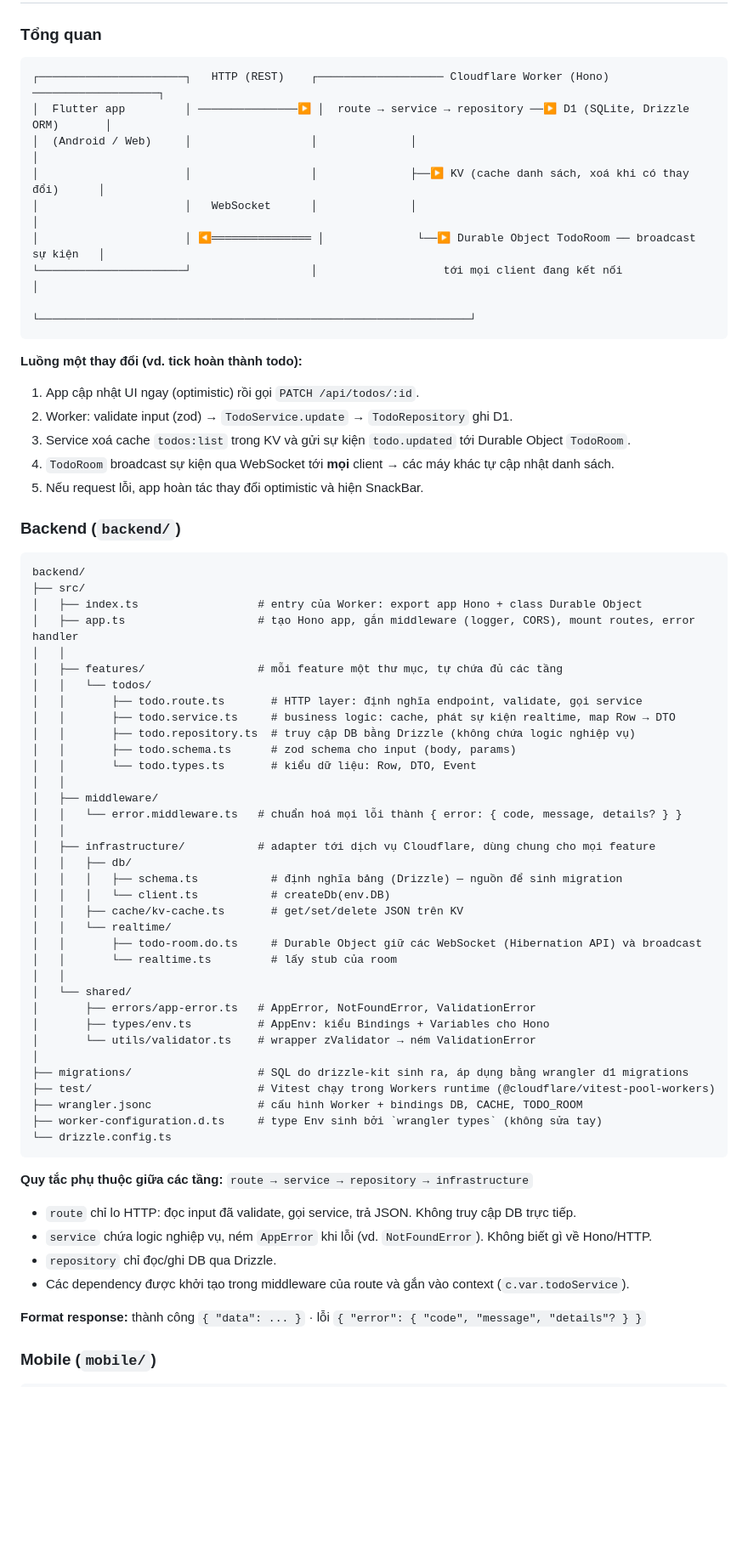
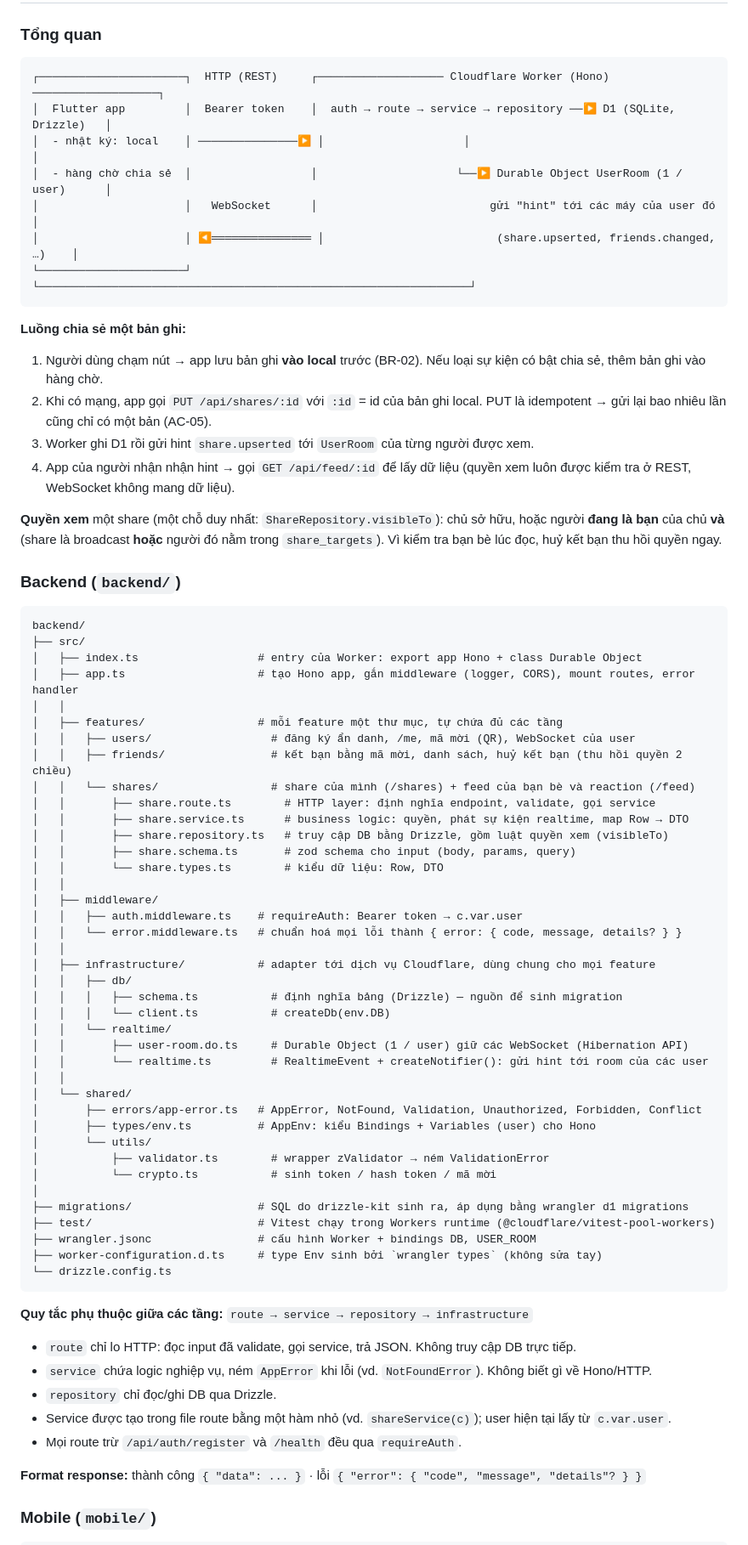
Before and after one commit to PRM393GROUP3/Cham-ActivityLogWithPeople, a Markdown page: README.md, the part around one of its changes. Shown at 85% size. GitHub-like rendering; blank space fills up the shorter version.

````diff
--- a/README.md
+++ b/README.md
@@ -158,23 +162,24 @@ Thêm biến mới: thêm key vào **tất cả** file `env/*.json` + khai báo
 ### Tổng quan
 
 ```
-┌──────────────────────┐   HTTP (REST)    ┌─────────────────── Cloudflare Worker (Hono) ───────────────────┐
-│  Flutter app         │ ───────────────▶ │  route → service → repository ──▶ D1 (SQLite, Drizzle ORM)       │
-│  (Android / Web)     │                  │              │                                                  │
-│                      │                  │              ├──▶ KV (cache danh sách, xoá khi có thay đổi)      │
-│                      │   WebSocket      │              │                                                  │
-│                      │ ◀═══════════════ │              └──▶ Durable Object TodoRoom ── broadcast sự kiện   │
-└──────────────────────┘                  │                   tới mọi client đang kết nối                    │
-                                          └─────────────────────────────────────────────────────────────────┘
+┌──────────────────────┐  HTTP (REST)     ┌─────────────────── Cloudflare Worker (Hono) ───────────────────┐
+│  Flutter app         │  Bearer token    │  auth → route → service → repository ──▶ D1 (SQLite, Drizzle)   │
+│  - nhật ký: local    │ ───────────────▶ │                     │                                           │
+│  - hàng chờ chia sẻ  │                  │                     └──▶ Durable Object UserRoom (1 / user)      │
+│                      │   WebSocket      │                          gửi "hint" tới các máy của user đó      │
+│                      │ ◀═══════════════ │                          (share.upserted, friends.changed, …)    │
+└──────────────────────┘                  └─────────────────────────────────────────────────────────────────┘
 ```
 
-**Luồng một thay đổi (vd. tick hoàn thành todo):**
+**Luồng chia sẻ một bản ghi:**
 
-1. App cập nhật UI ngay (optimistic) rồi gọi `PATCH /api/todos/:id`.
-2. Worker: validate input (zod) → `TodoService.update` → `TodoRepository` ghi D1.
-3. Service xoá cache `todos:list` trong KV và gửi sự kiện `todo.updated` tới Durable Object `TodoRoom`.
-4. `TodoRoom` broadcast sự kiện qua WebSocket tới **mọi** client → các máy khác tự cập nhật danh sách.
-5. Nếu request lỗi, app hoàn tác thay đổi optimistic và hiện SnackBar.
+1. Người dùng chạm nút → app lưu bản ghi **vào local** trước (BR-02). Nếu loại sự kiện có bật chia sẻ, thêm bản ghi vào hàng chờ.
+2. Khi có mạng, app gọi `PUT /api/shares/:id` với `:id` = id của bản ghi local. PUT là idempotent → gửi lại bao nhiêu lần cũng chỉ có một bản (AC-05).
+3. Worker ghi D1 rồi gửi hint `share.upserted` tới `UserRoom` của từng người được xem.
+4. App của người nhận nhận hint → gọi `GET /api/feed/:id` để lấy dữ liệu (quyền xem luôn được kiểm tra ở REST, WebSocket không mang dữ liệu).
+
+**Quyền xem** một share (một chỗ duy nhất: `ShareRepository.visibleTo`): chủ sở hữu, hoặc người **đang là bạn** của chủ
+**và** (share là broadcast **hoặc** người đó nằm trong `share_targets`). Vì kiểm tra bạn bè lúc đọc, huỷ kết bạn thu hồi quyền ngay.
 
 ### Backend (`backend/`)
 
@@ -185,33 +190,37 @@ backend/
 │   ├── app.ts                    # tạo Hono app, gắn middleware (logger, CORS), mount routes, error handler
 │   │
 │   ├── features/                 # mỗi feature một thư mục, tự chứa đủ các tầng
-│   │   └── todos/
-│   │       ├── todo.route.ts       # HTTP layer: định nghĩa endpoint, validate, gọi service
-│   │       ├── todo.service.ts     # business logic: cache, phát sự kiện realtime, map Row → DTO
-│   │       ├── todo.repository.ts  # truy cập DB bằng Drizzle (không chứa logic nghiệp vụ)
-│   │       ├── todo.schema.ts      # zod schema cho input (body, params)
-│   │       └── todo.types.ts       # kiểu dữ liệu: Row, DTO, Event
+│   │   ├── users/                  # đăng ký ẩn danh, /me, mã mời (QR), WebSocket của user
+│   │   ├── friends/                # kết bạn bằng mã mời, danh sách, huỷ kết bạn (thu hồi quyền 2 chiều)
+│   │   └── shares/                 # share của mình (/shares) + feed của bạn bè và reaction (/feed)
+│   │       ├── share.route.ts        # HTTP layer: định nghĩa endpoint, validate, gọi service
+│   │       ├── share.service.ts      # business logic: quyền, phát sự kiện realtime, map Row → DTO
+│   │       ├── share.repository.ts   # truy cập DB bằng Drizzle, gồm luật quyền xem (visibleTo)
+│   │       ├── share.schema.ts       # zod schema cho input (body, params, query)
+│   │       └── share.types.ts        # kiểu dữ liệu: Row, DTO
 │   │
 │   ├── middleware/
+│   │   ├── auth.middleware.ts    # requireAuth: Bearer token → c.var.user
 │   │   └── error.middleware.ts   # chuẩn hoá mọi lỗi thành { error: { code, message, details? } }
 │   │
 │   ├── infrastructure/           # adapter tới dịch vụ Cloudflare, dùng chung cho mọi feature
 │   │   ├── db/
 │   │   │   ├── schema.ts           # định nghĩa bảng (Drizzle) — nguồn để sinh migration
 │   │   │   └── client.ts           # createDb(env.DB)
-│   │   ├── cache/kv-cache.ts       # get/set/delete JSON trên KV
 │   │   └── realtime/
-│   │       ├── todo-room.do.ts     # Durable Object giữ các WebSocket (Hibernation API) và broadcast
-│   │       └── realtime.ts         # lấy stub của room
+│   │       ├── user-room.do.ts     # Durable Object (1 / user) giữ các WebSocket (Hibernation API)
+│   │       └── realtime.ts         # RealtimeEvent + createNotifier(): gửi hint tới room của các user
 │   │
 │   └── shared/
-│       ├── errors/app-error.ts   # AppError, NotFoundError, ValidationError
-│       ├── types/env.ts          # AppEnv: kiểu Bindings + Variables cho Hono
-│       └── utils/validator.ts    # wrapper zValidator → ném ValidationError
+│       ├── errors/app-error.ts   # AppError, NotFound, Validation, Unauthorized, Forbidden, Conflict
+│       ├── types/env.ts          # AppEnv: kiểu Bindings + Variables (user) cho Hono
+│       └── utils/
+│           ├── validator.ts        # wrapper zValidator → ném ValidationError
+│           └── crypto.ts           # sinh token / hash token / mã mời
 │
 ├── migrations/                   # SQL do drizzle-kit sinh ra, áp dụng bằng wrangler d1 migrations
 ├── test/                         # Vitest chạy trong Workers runtime (@cloudflare/vitest-pool-workers)
-├── wrangler.jsonc                # cấu hình Worker + bindings DB, CACHE, TODO_ROOM
+├── wrangler.jsonc                # cấu hình Worker + bindings DB, USER_ROOM
 ├── worker-configuration.d.ts     # type Env sinh bởi `wrangler types` (không sửa tay)
 └── drizzle.config.ts
 ```
@@ -221,7 +230,8 @@ backend/
 - `route` chỉ lo HTTP: đọc input đã validate, gọi service, trả JSON. Không truy cập DB trực tiếp.
 - `service` chứa logic nghiệp vụ, ném `AppError` khi lỗi (vd. `NotFoundError`). Không biết gì về Hono/HTTP.
 - `repository` chỉ đọc/ghi DB qua Drizzle.
-- Các dependency được khởi tạo trong middleware của route và gắn vào context (`c.var.todoService`).
+- Service được tạo trong file route bằng một hàm nhỏ (vd. `shareService(c)`); user hiện tại lấy từ `c.var.user`.
+- Mọi route trừ `/api/auth/register` và `/health` đều qua `requireAuth`.
 
 **Format response:** thành công `{ "data": ... }` · lỗi `{ "error": { "code", "message", "details"? } }`
 
````
Also changed, not shown: other parts of README.md (+71 -26 lines), docs/requirement-v1.md (added, +86 -0 lines).
